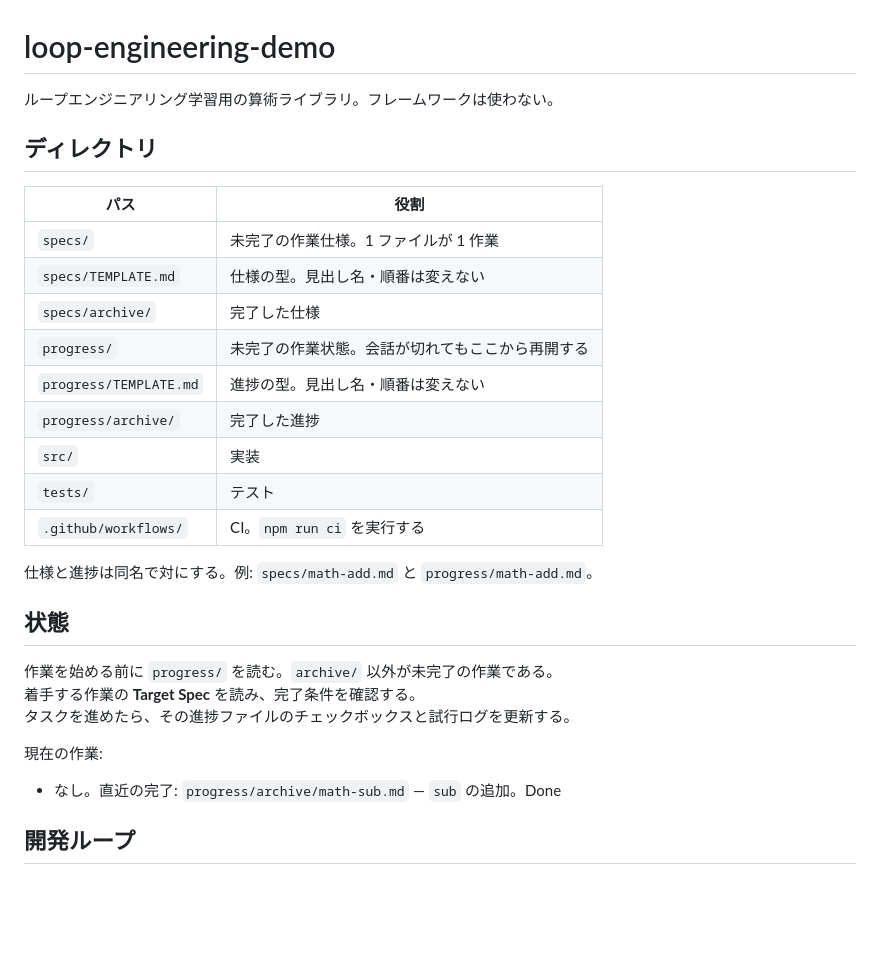
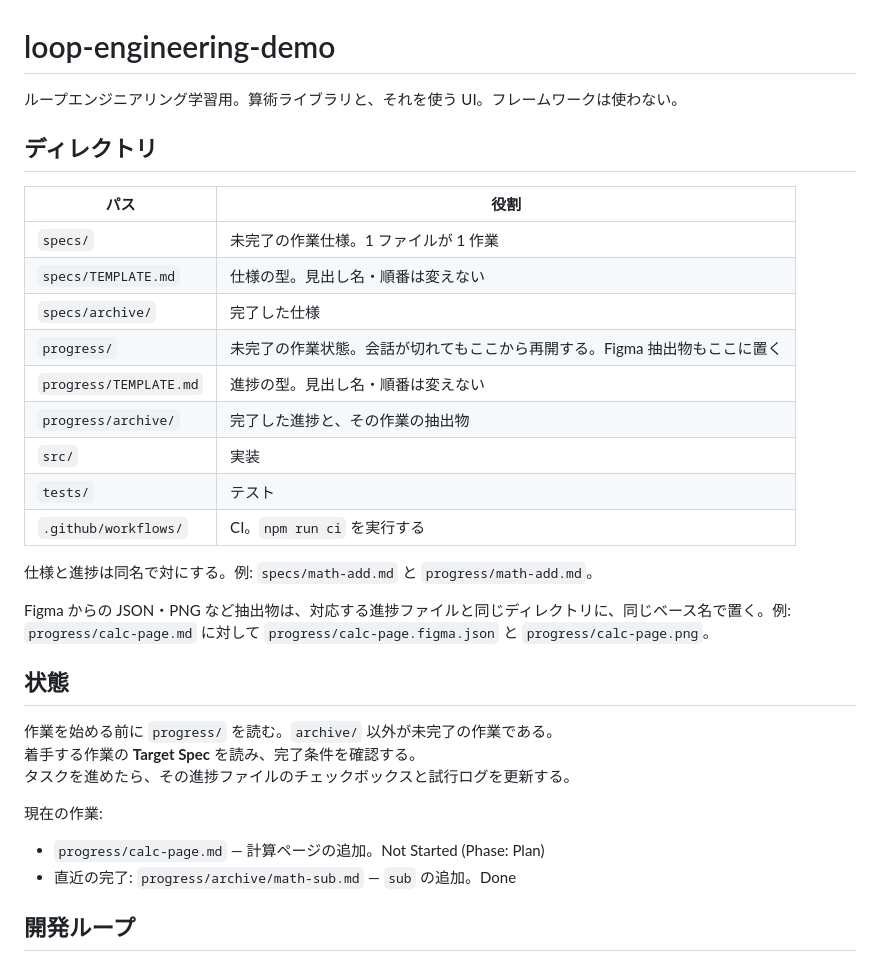
Before and after one commit to t2421/simple-loop-engineering, a Markdown page: CLAUDE.md, the part around one of its changes. Drawn GitHub-style; blank space fills up the shorter version.

```diff
--- a/CLAUDE.md
+++ b/CLAUDE.md
@@ -1,6 +1,6 @@
 # loop-engineering-demo
 
-ループエンジニアリング学習用の算術ライブラリ。フレームワークは使わない。
+ループエンジニアリング学習用。算術ライブラリと、それを使う UI。フレームワークは使わない。
 
 ## ディレクトリ
 
@@ -9,14 +9,16 @@
 | `specs/` | 未完了の作業仕様。1 ファイルが 1 作業 |
 | `specs/TEMPLATE.md` | 仕様の型。見出し名・順番は変えない |
 | `specs/archive/` | 完了した仕様 |
-| `progress/` | 未完了の作業状態。会話が切れてもここから再開する |
+| `progress/` | 未完了の作業状態。会話が切れてもここから再開する。Figma 抽出物もここに置く |
 | `progress/TEMPLATE.md` | 進捗の型。見出し名・順番は変えない |
-| `progress/archive/` | 完了した進捗 |
+| `progress/archive/` | 完了した進捗と、その作業の抽出物 |
 | `src/` | 実装 |
 | `tests/` | テスト |
 | `.github/workflows/` | CI。`npm run ci` を実行する |
 
 仕様と進捗は同名で対にする。例: `specs/math-add.md` と `progress/math-add.md`。
+
+Figma からの JSON・PNG など抽出物は、対応する進捗ファイルと同じディレクトリに、同じベース名で置く。例: `progress/calc-page.md` に対して `progress/calc-page.figma.json` と `progress/calc-page.png`。
 
 ## 状態
 
@@ -26,7 +28,8 @@
 
 現在の作業:
 
-- なし。直近の完了: `progress/archive/math-sub.md` — `sub` の追加。Done
+- `progress/calc-page.md` — 計算ページの追加。Not Started (Phase: Plan)
+- 直近の完了: `progress/archive/math-sub.md` — `sub` の追加。Done
 
 ## 開発ループ
 
```
Also changed, not shown: other parts of CLAUDE.md (+25 -5 lines), progress/calc-page.md (added, +22 -0 lines), specs/calc-page.md (added, +68 -0 lines).
